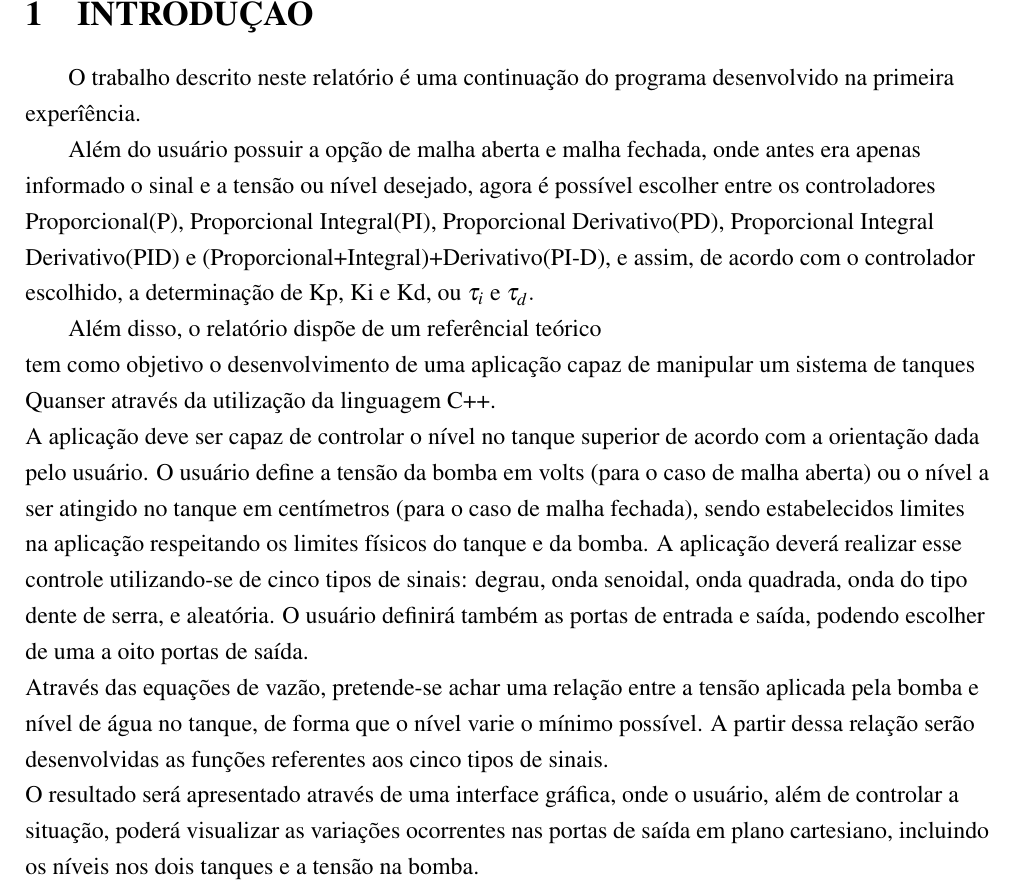
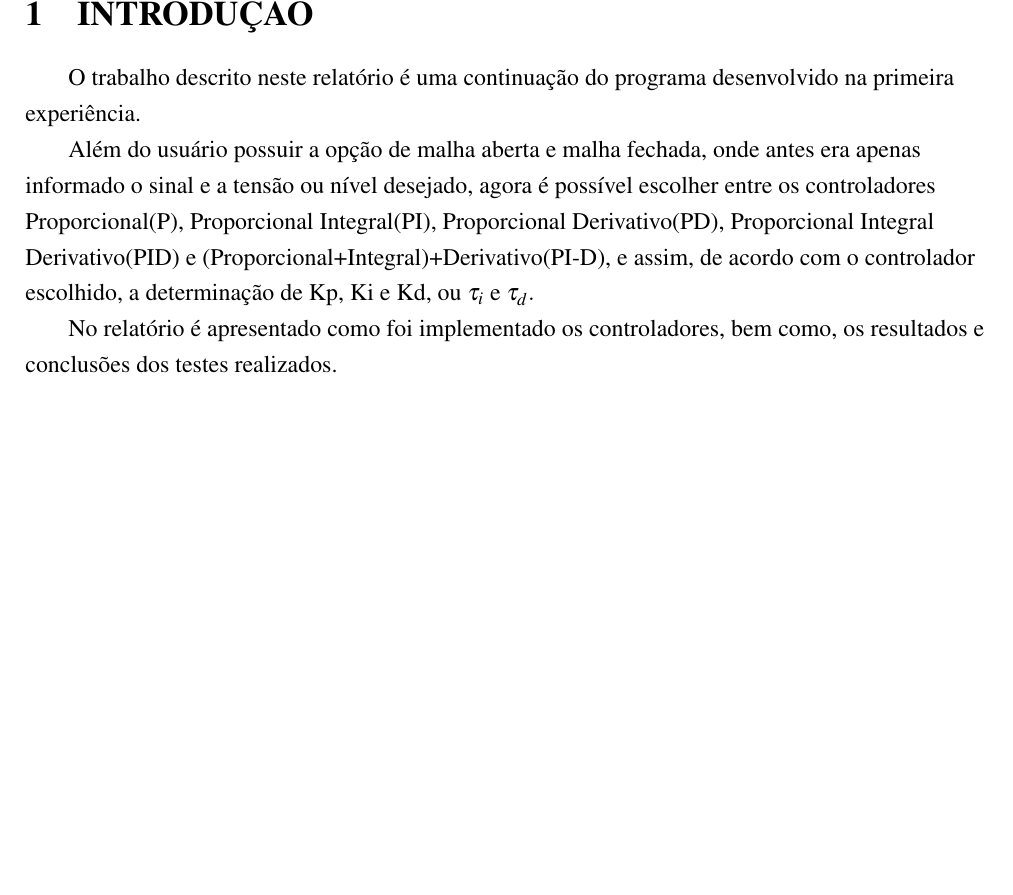
Before and after one commit to marciojunior159/Projects, a LaTeX document (MODELO RELATORIO/MODELO - CONTROLE.tex): part of page 7 of 15 before the commit and part of page 7 of 16 after it, cut so that both start at the same text, the shorter picture padded with empty space. Compiled offline with pdfLaTeX.

Commit message:
modificações na introdução e resultados

```diff
--- a/MODELO RELATORIO/MODELO - CONTROLE.tex
+++ b/MODELO RELATORIO/MODELO - CONTROLE.tex
@@ -232,19 +232,11 @@ Professor:  Fábio Meneghetti Ugulino de Araújo.
 \section{INTRODUÇÃO}
 
 \begin{flushleft}
-\hspace{4ex}O trabalho descrito neste relatório é uma continuação do programa desenvolvido na primeira experîência.
+\hspace{4ex}O trabalho descrito neste relatório é uma continuação do programa desenvolvido na primeira experiência.
 
 \hspace{4ex}Além do usuário possuir a opção de malha aberta e malha fechada, onde antes era apenas informado o sinal e a tensão ou nível desejado, agora é possível escolher entre os controladores Proporcional(P), Proporcional Integral(PI), Proporcional Derivativo(PD), Proporcional Integral Derivativo(PID) e (Proporcional+Integral)+Derivativo(PI-D), e assim, de acordo com o controlador escolhido, a determinação de Kp, Ki e Kd, ou    $\tau_i$ e $\tau_d.$
 
-\hspace{4ex}Além disso, o relatório dispõe de um referêncial teórico
-
- tem como objetivo o desenvolvimento de uma aplicação capaz de manipular um sistema de tanques Quanser através da utilização da linguagem C++.
-
-A aplicação deve ser capaz de controlar o nível no tanque superior de acordo com a orientação dada pelo usuário. O usuário define a tensão da bomba em volts (para o caso de malha aberta) ou o nível a ser atingido no tanque em centímetros (para o caso de malha fechada), sendo estabelecidos limites na aplicação respeitando os limites físicos do tanque e da bomba. A aplicação deverá realizar esse controle utilizando-se de cinco tipos de sinais: degrau, onda senoidal, onda quadrada, onda do tipo dente de serra, e aleatória. O usuário definirá também as portas de entrada e saída, podendo escolher de uma a oito portas de saída.
-
-Através das equações de vazão, pretende-se achar uma relação entre a tensão aplicada pela bomba e nível de água no tanque, de forma que o nível varie o mínimo possível. A partir dessa relação serão desenvolvidas as funções referentes aos cinco tipos de sinais.
-
-O resultado será apresentado através de uma interface gráfica, onde o usuário, além de controlar a situação, poderá visualizar as variações ocorrentes nas portas de saída em plano cartesiano, incluindo os níveis nos dois tanques e a tensão na bomba.
+\hspace{4ex}No relatório é apresentado como foi implementado os controladores, bem como, os resultados e conclusões dos testes realizados.
 \end{flushleft}
 
 \newpage
```
Also changed, not shown: MODELO RELATORIO/MODELO - CONTROLE.tex (6 more changed lines).
